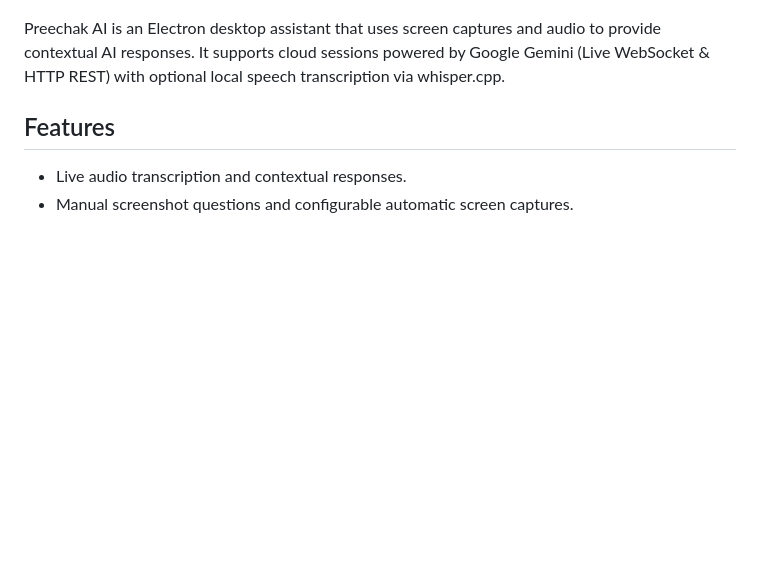
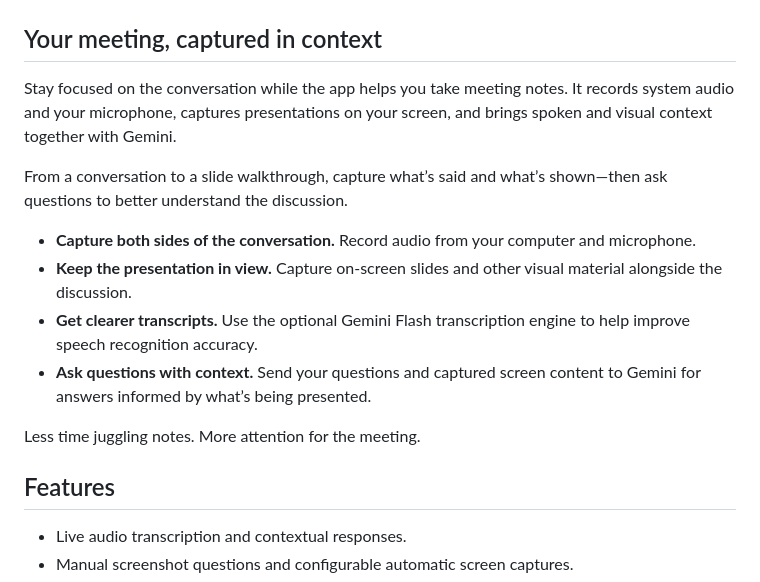
Before and after one commit to phillippree/preechak-ai, a Markdown page: README.md, the part around the change. Rendered like a GitHub page; blank space fills up the shorter version.

```diff
--- a/README.md
+++ b/README.md
@@ -4,7 +4,18 @@
 
 ![Preechak AI meeting screen](documents/images/meeting_screen.png)
 
-Preechak AI is an Electron desktop assistant that uses screen captures and audio to provide contextual AI responses. It supports cloud sessions powered by Google Gemini (Live WebSocket & HTTP REST) with optional local speech transcription via whisper.cpp.
+## Your meeting, captured in context
+
+Stay focused on the conversation while the app helps you take meeting notes. It records system audio and your microphone, captures presentations on your screen, and brings spoken and visual context together with Gemini.
+
+From a conversation to a slide walkthrough, capture what’s said and what’s shown—then ask questions to better understand the discussion.
+
+- **Capture both sides of the conversation.** Record audio from your computer and microphone.
+- **Keep the presentation in view.** Capture on-screen slides and other visual material alongside the discussion.
+- **Get clearer transcripts.** Use the optional Gemini Flash transcription engine to help improve speech recognition accuracy.
+- **Ask questions with context.** Send your questions and captured screen content to Gemini for answers informed by what’s being presented.
+
+Less time juggling notes. More attention for the meeting.
 
 ## Features
 
```
